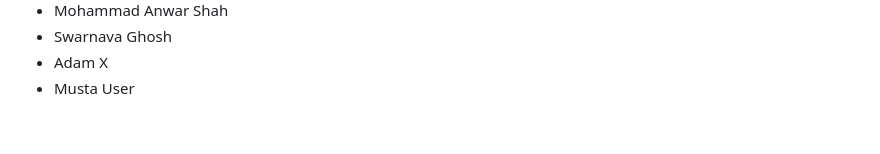
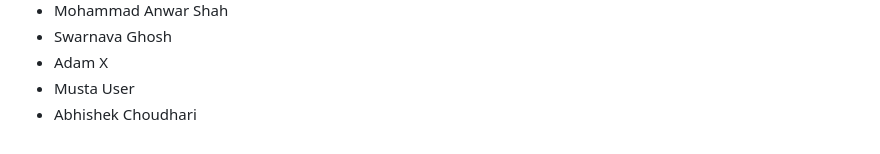
Before and after one commit to seankross/the-unix-workbench, a Markdown page: guestbook.md, the part around the change. Drawn GitHub-style.

Commit message:
added my name to the guestbook

```diff
--- a/guestbook.md
+++ b/guestbook.md
@@ -874,3 +874,4 @@
 - Swarnava Ghosh
 - Adam X
 - Musta User
+- Abhishek Choudhari
```
